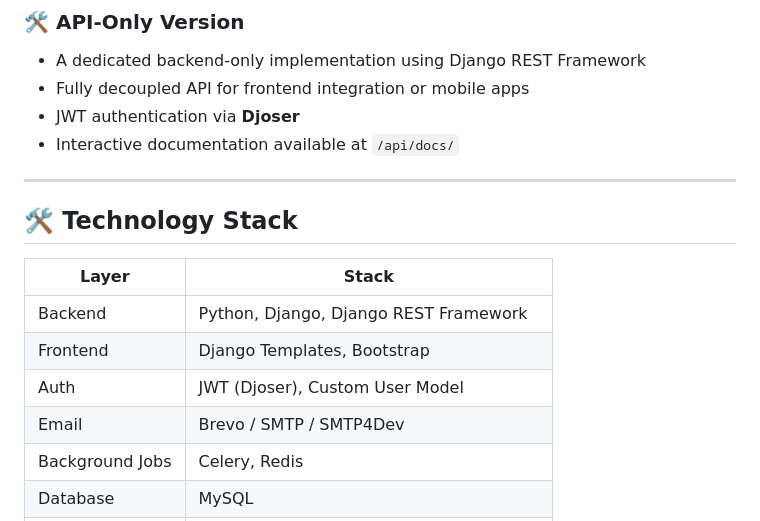
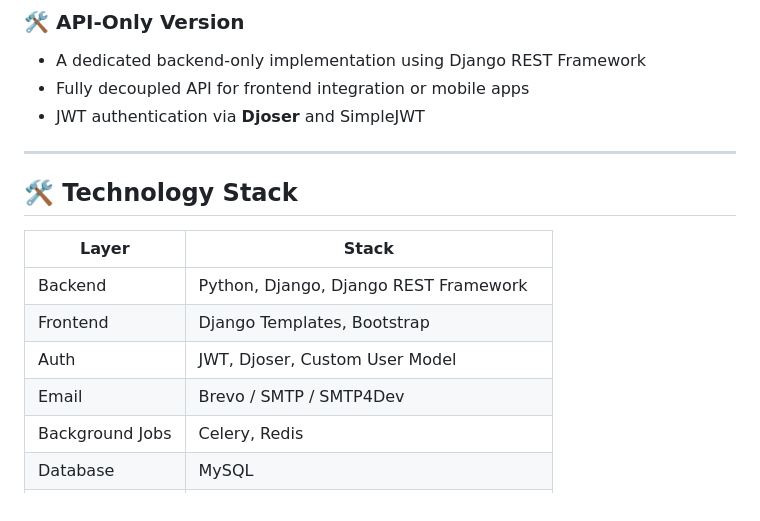
Before and after one commit to Mo-Khalifa96/Hotel-Booking-App-with-Django, a Markdown page: README.md, the part around one of its changes. Drawn GitHub-style.

```diff
--- a/README.md
+++ b/README.md
@@ -49,8 +49,7 @@ A professional, full-featured hotel booking system built with **Django**, design
 
 - A dedicated backend-only implementation using Django REST Framework
 - Fully decoupled API for frontend integration or mobile apps
-- JWT authentication via **Djoser**
-- Interactive documentation available at `/api/docs/`
+- JWT authentication via **Djoser** and SimpleJWT
 
 ---
 
@@ -60,8 +59,8 @@ A professional, full-featured hotel booking system built with **Django**, design
 | --------------- | --------------------------------------- |
 | Backend         | Python, Django, Django REST Framework   |
 | Frontend        | Django Templates, Bootstrap             |
-| Auth            | JWT (Djoser), Custom User Model         |
-| Email           | Brevo / SMTP / SMTP4Dev               |
+| Auth            | JWT, Djoser, Custom User Model          |
+| Email           | Brevo / SMTP / SMTP4Dev                 |
 | Background Jobs | Celery, Redis                           |
 | Database        | MySQL                                   |
 | Deployment      | Docker, Docker Compose, Gunicorn, Nginx |
```
Also changed, not shown: other parts of README.md (+1 -0 lines).
